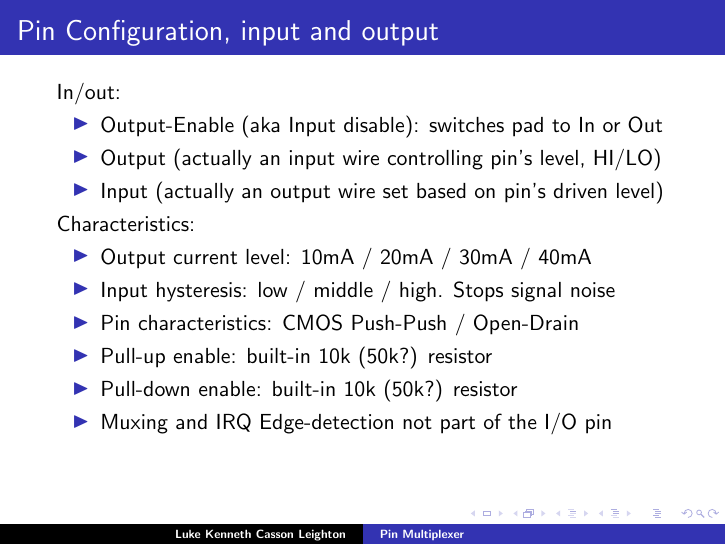
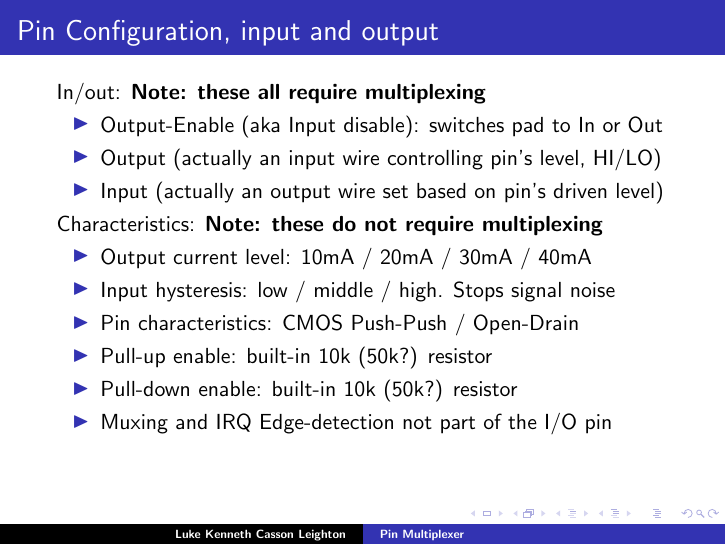
Before and after one commit to programmerjake/libre-soc-wiki, LaTeX slides (pinmux/pinmux_chennai_2018.tex): page 9 of 18. Compiled offline with pdfLaTeX.

Commit message:
add slides

```diff
--- a/pinmux/pinmux_chennai_2018.tex
+++ b/pinmux/pinmux_chennai_2018.tex
@@ -151,13 +151,13 @@
 
 \frame{\frametitle{Pin Configuration, input and output}
 
- In/out:
+ In/out: {\bf Note: these all require multiplexing }
  \begin{itemize}
    \item Output-Enable (aka Input disable): switches pad to In or Out
    \item Output (actually an input wire controlling pin's level, HI/LO)
    \item Input (actually an output wire set based on pin's driven level)
  \end{itemize}
- Characteristics:
+ Characteristics: {\bf Note: these do not require multiplexing }
  \begin{itemize}
    \item Output current level: 10mA / 20mA / 30mA / 40mA
    \item Input hysteresis: low / middle / high. Stops signal noise
```
